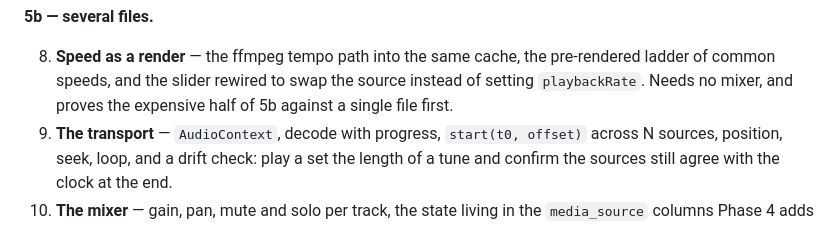
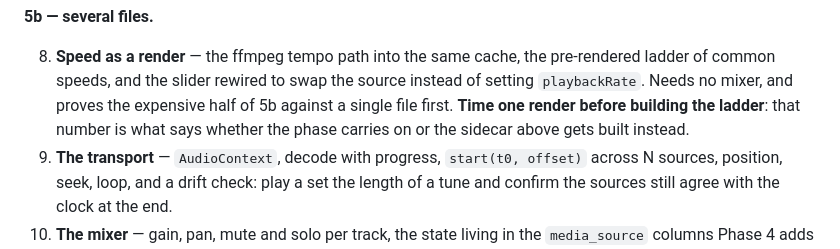
Before and after one commit to gotofritz/music-tools, a Markdown page: docs/plans/05-playback.md, the part around one of its changes. Drawn GitHub-style.

```diff
--- a/docs/plans/05-playback.md
+++ b/docs/plans/05-playback.md
@@ -149,7 +218,9 @@ music_tools/
 8. **Speed as a render** — the ffmpeg tempo path into the same cache, the
    pre-rendered ladder of common speeds, and the slider rewired to swap the
    source instead of setting `playbackRate`. Needs no mixer, and proves the
-   expensive half of 5b against a single file first.
+   expensive half of 5b against a single file first. **Time one render before
+   building the ladder**: that number is what says whether the phase carries
+   on or the sidecar above gets built instead.
 9. **The transport** — `AudioContext`, decode with progress, `start(t0,
    offset)` across N sources, position, seek, loop, and a drift check: play a
    set the length of a tune and confirm the sources still agree with the clock
```
Also changed, not shown: other parts of docs/plans/05-playback.md (+69 -0 lines), docs/plans/00-practice-app.md (+4 -0 lines).
